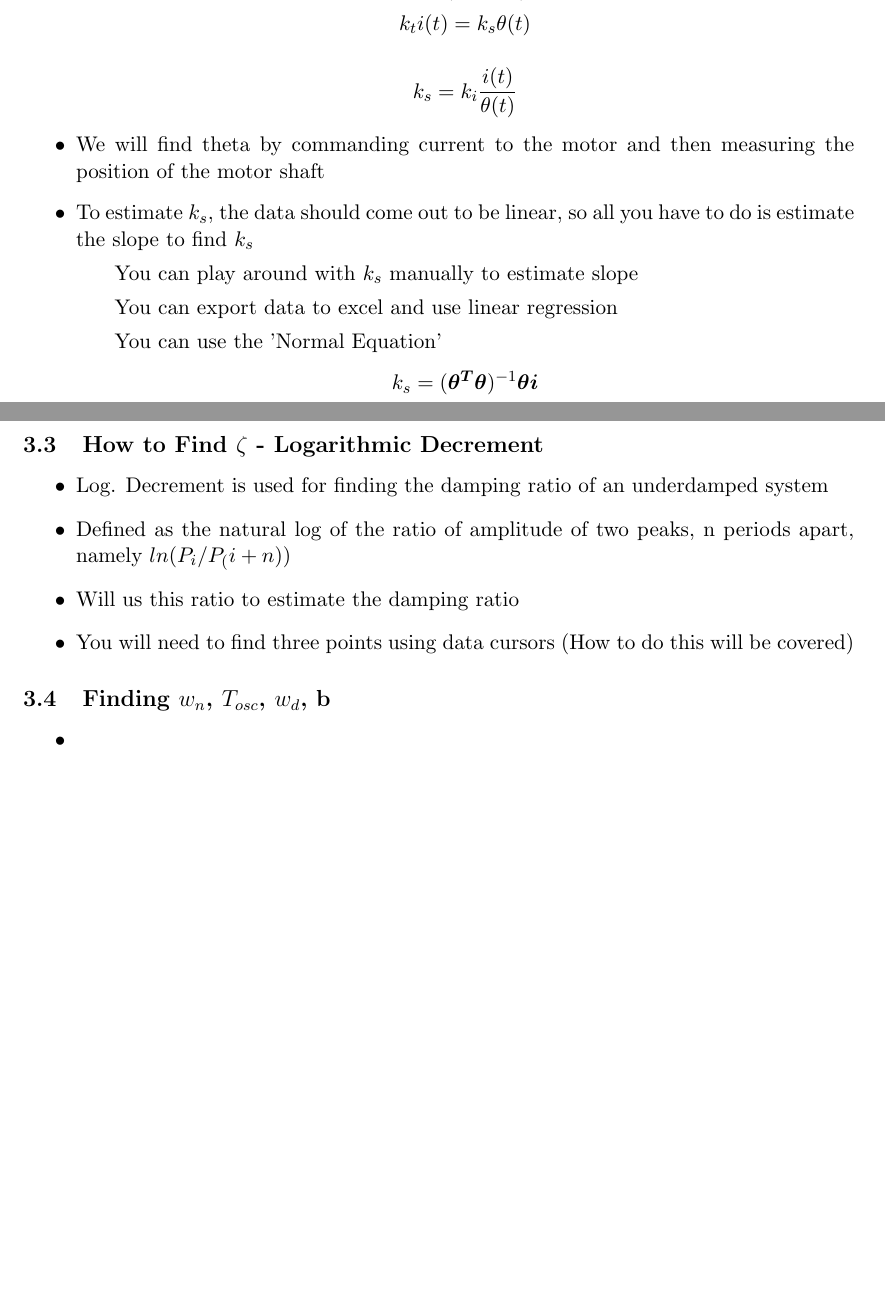
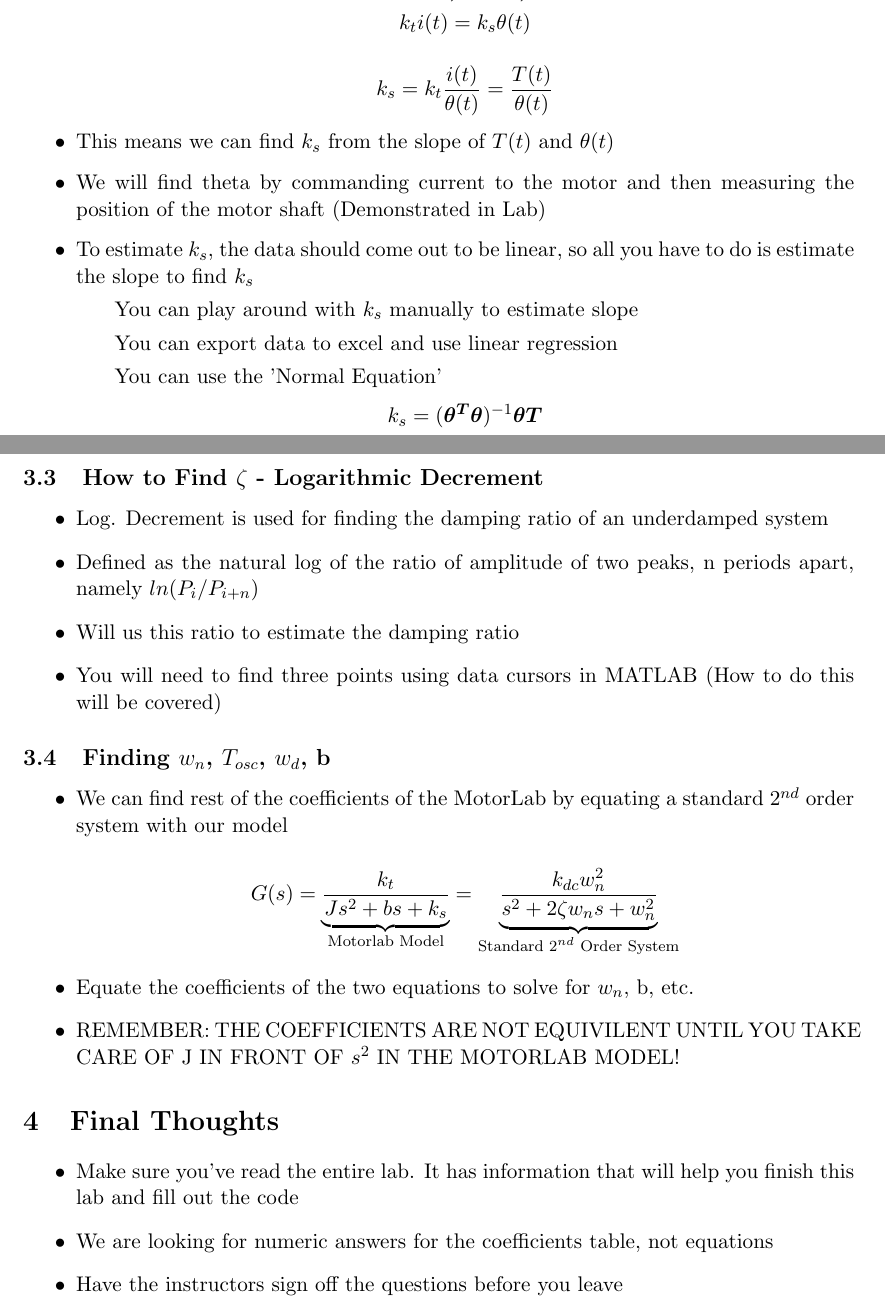
Before and after one commit to black3037/Lab-Lecture-Outlines-For-Instructors, a LaTeX document (Lecture 3/controls_lab_lecture_3.tex): two parts of pages 1 and 2 of 2, joined at a grey line, cut so that both start at the same text, the shorter picture padded with empty space. Compiled offline with pdfLaTeX.

Commit message:
Final Version of Lab 3

```diff
--- a/Lecture 3/controls_lab_lecture_3.tex
+++ b/Lecture 3/controls_lab_lecture_3.tex
@@ -1,15 +1,12 @@
 \documentclass[11pt, oneside]{article}   	% use "amsart" instead of "article" for AMSLaTeX format
 \usepackage{geometry}                		% See geometry.pdf to learn the layout options. There are lots.
 \usepackage{cancel}
+\usepackage{mathtools}
 \geometry{letterpaper}                   		% ... or a4paper or a5paper or ...
-%\topmargin = -125pt
-%\textheight = 1000pt
-%\footskip = 100pt
-
 \usepackage{graphicx}				% Use pdf, png, jpg, or eps§ with pdflatex; use eps in DVI mode
 								% TeX will automatically convert eps --> pdf in pdflatex
 \usepackage{amssymb}
-\usepackage{bm}
+\usepackage{bm}                                       % The 2 Following Liens Allows Matrix Notation
 \newcommand{\matrva}[1]{\bm{#1}}
 
 \title{\vspace{-3.0cm}Lab 3 - Continue Modeling MotorLab System}
@@ -43,27 +41,43 @@
 \[T(t) = k_t i(t) =  J \ddot \theta(t) \ + b \dot \theta(t) + k_s \theta(t) \]
 \[T(t) = k_t i(t) =  J \cancelto{0}{\ddot \theta(t)}  + b \cancelto{0}{\dot \theta(t)} + k_s \theta(t) \]
 \[k_t i(t) = k_s \theta(t) \] \label{eu_eqn}
-\[k_s = k_i \frac{i(t)}{\theta(t)} \]
+\[k_s = k_t \frac{i(t)}{\theta(t)}  = \frac{T(t)}{\theta(t)}\]
+\item This means we can find \(k_s\) from the slope of \(T(t)\) and \(\theta(t)\)
 
-\item We will find theta by commanding current to the motor and then measuring the position of the motor shaft
+\item We will find theta by commanding current to the motor and then measuring the position of the motor shaft (Demonstrated in Lab)
 \item To estimate \(k_s\), the data should come out to be linear, so all you have to do is estimate the slope to find \(k_s\)
 \subitem You can play around with \(k_s\) manually to estimate slope
 \subitem You can export data to excel and use linear regression
 \subitem You can use the 'Normal Equation'
-\[k_s = (\matrva{\theta^T \theta})^{-1} \matrva{\theta i}    \]
+\[k_s = (\matrva{\theta^T \theta})^{-1} \matrva{\theta T}    \]
 \end{itemize}
 
 \subsection{How to Find \(\zeta\) - Logarithmic Decrement}
 \begin{itemize}
 \item Log. Decrement is used for finding the damping ratio of an underdamped system
-\item Defined as the natural log of the ratio of amplitude of two peaks, n periods apart, namely \(ln(P_i/P_(i+n))\)
+\item Defined as the natural log of the ratio of amplitude of two peaks, n periods apart, namely \(ln(P_i/P_{i+n})\)
 \item Will us this ratio to estimate the damping ratio
-\item You will need to find three points using data cursors (How to do this will be covered)
+\item You will need to find three points using data cursors in MATLAB (How to do this will be covered)
 \end{itemize}
 
 \subsection{Finding \(w_n\), \(T_{osc}\), \(w_d\), b}
 \begin{itemize}
-\item
+\item We can find rest of the coefficients of the MotorLab by equating a standard \(2^{nd}\) order system with our model
 
+\[ G(s) =
+\underbrace{\frac{k_t}{Js^2 + bs + k_s}}_\text{Motorlab Model} =
+\underbrace{\frac{k_{dc}w_n^2 }{s^2 + 2\zeta w_n s + w_n^2}}_\text{Standard \(2^{nd}\) Order System}  \]
+
+\item Equate the coefficients of the two equations to solve for \(w_n\), b, etc.
+\item REMEMBER: THE COEFFICIENTS ARE NOT EQUIVILENT UNTIL YOU TAKE CARE OF J IN FRONT OF \(s^2\) IN THE MOTORLAB MODEL!
+
+\end{itemize}
+
+\section{Final Thoughts}
+\begin{itemize}
+\item Make sure you've read the entire lab. It has information that will help you finish this lab and fill out the code
+\item We are looking for numeric answers for the coefficients table, not equations
+\item Have the instructors sign off the questions before you leave
+\end{itemize}
 
 \end{document}
```
Also changed, not shown: Lecture 3/controls_lab_lecture_3.pdf, Lecture 3/controls_lab_lecture_3.tex (1 more changed lines), 3 other files.
